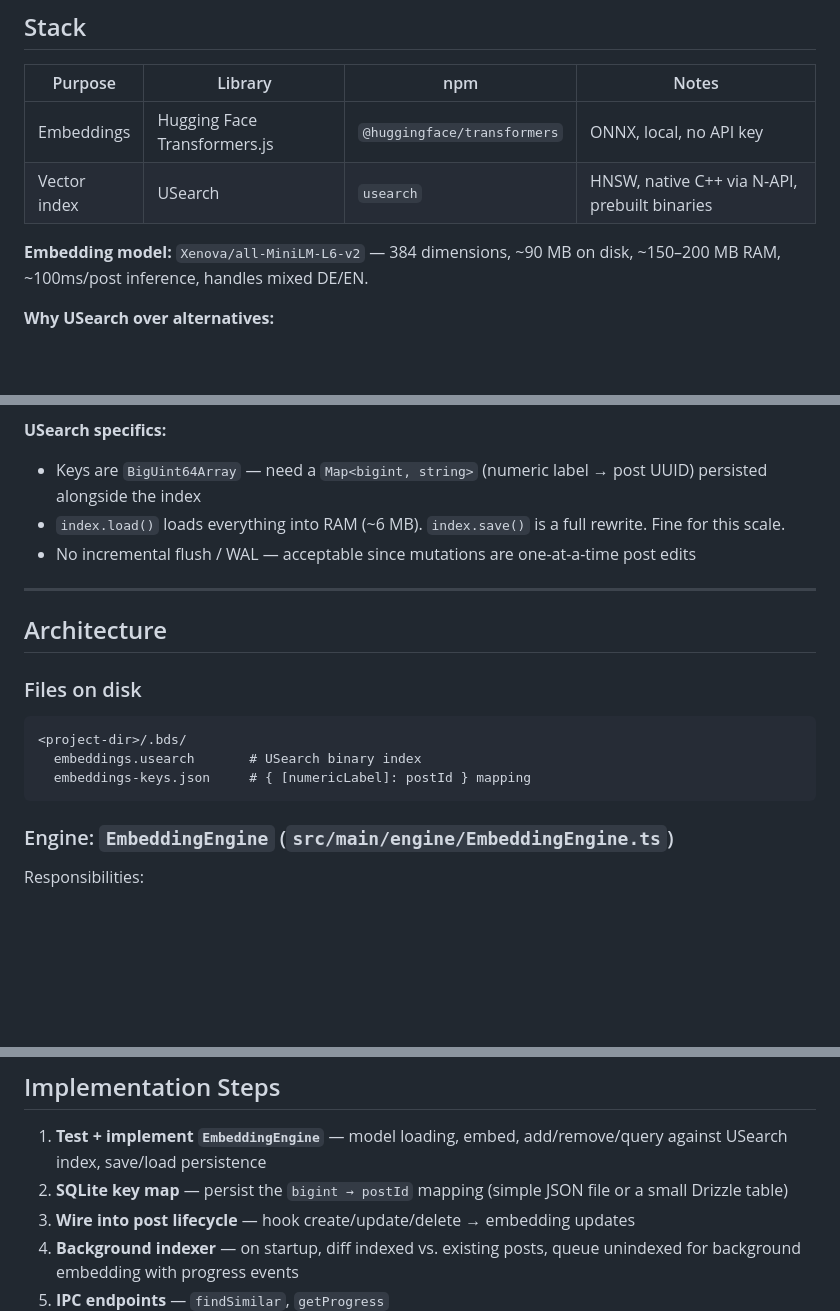
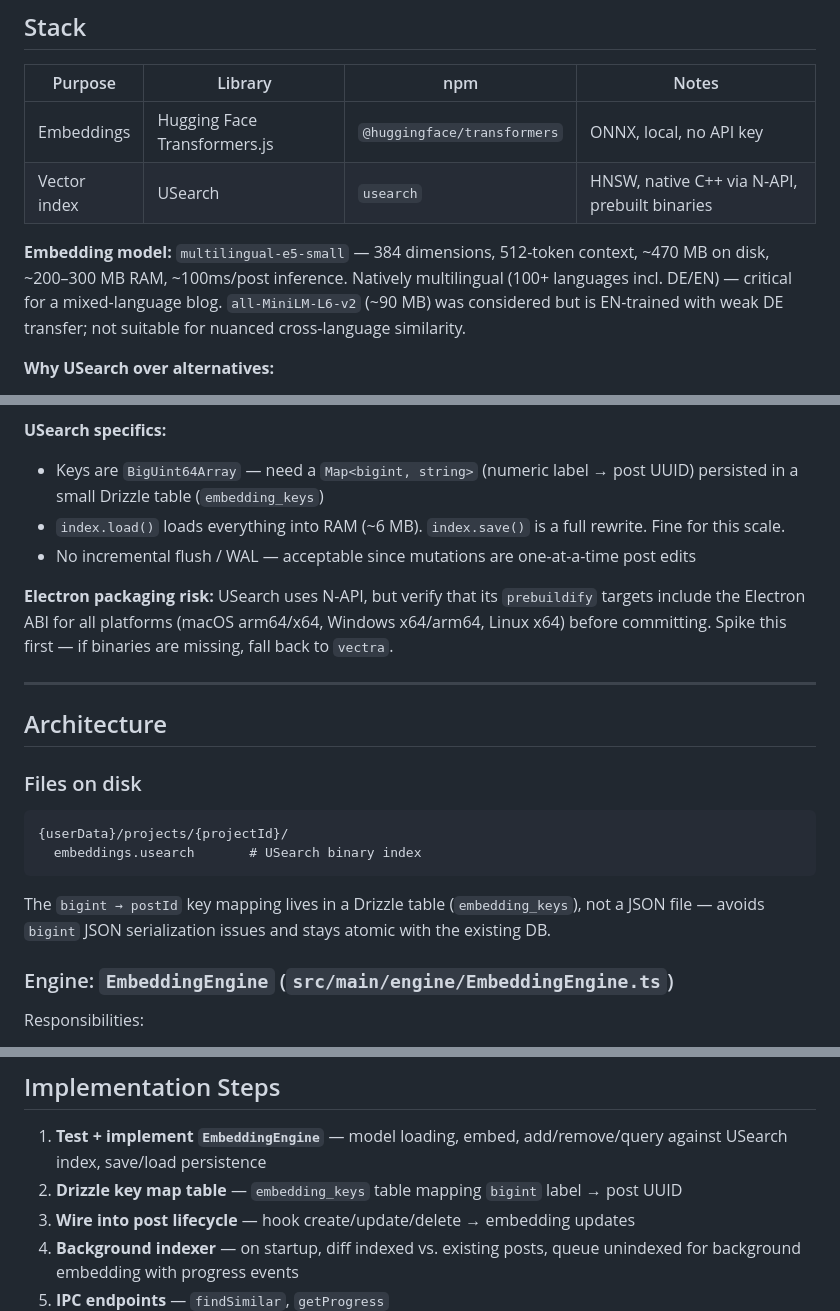
Before and after one commit to rfc1437/bDS, a Markdown page: BDS_SEMANTIC_SIMILARITY.md, 3 parts joined by grey strips. Drawn GitHub-style; blank space fills up the shorter version.

````diff
--- a/BDS_SEMANTIC_SIMILARITY.md
+++ b/BDS_SEMANTIC_SIMILARITY.md
@@ -21,7 +21,7 @@ Requires threading `currentPostId` from `Editor.tsx` → `InsertModal` (currentl
 | Embeddings | Hugging Face Transformers.js | `@huggingface/transformers` | ONNX, local, no API key |
 | Vector index | USearch | `usearch` | HNSW, native C++ via N-API, prebuilt binaries |
 
-**Embedding model:** `Xenova/all-MiniLM-L6-v2` — 384 dimensions, ~90 MB on disk, ~150–200 MB RAM, ~100ms/post inference, handles mixed DE/EN.
+**Embedding model:** `multilingual-e5-small` — 384 dimensions, 512-token context, ~470 MB on disk, ~200–300 MB RAM, ~100ms/post inference. Natively multilingual (100+ languages incl. DE/EN) — critical for a mixed-language blog. `all-MiniLM-L6-v2` (~90 MB) was considered but is EN-trained with weak DE transfer; not suitable for nuanced cross-language similarity.
 
 **Why USearch over alternatives:**
 - `sqlite-vec` — requires `loadExtension()` on the SQLite driver; bDS uses `@libsql/client` which doesn't expose it. Eliminated.
@@ -31,9 +31,11 @@ Requires threading `currentPostId` from `Editor.tsx` → `InsertModal` (currentl
 - **USearch** — prebuilt binaries via `prebuildify` (matches `sharp`, `@libsql/client` pattern), actively maintained, HNSW with SIMD, <1ms queries, binary persistence (~6 MB for 10k×384).
 
 **USearch specifics:**
-- Keys are `BigUint64Array` — need a `Map<bigint, string>` (numeric label → post UUID) persisted alongside the index
+- Keys are `BigUint64Array` — need a `Map<bigint, string>` (numeric label → post UUID) persisted in a small Drizzle table (`embedding_keys`)
 - `index.load()` loads everything into RAM (~6 MB). `index.save()` is a full rewrite. Fine for this scale.
 - No incremental flush / WAL — acceptable since mutations are one-at-a-time post edits
+
+**Electron packaging risk:** USearch uses N-API, but verify that its `prebuildify` targets include the Electron ABI for all platforms (macOS arm64/x64, Windows x64/arm64, Linux x64) before committing. Spike this first — if binaries are missing, fall back to `vectra`.
 
 ---
 
@@ -42,10 +44,11 @@ Requires threading `currentPostId` from `Editor.tsx` → `InsertModal` (currentl
 ### Files on disk
 
 ```
-<project-dir>/.bds/
+{userData}/projects/{projectId}/
   embeddings.usearch       # USearch binary index
-  embeddings-keys.json     # { [numericLabel]: postId } mapping
 ```
+
+The `bigint → postId` key mapping lives in a Drizzle table (`embedding_keys`), not a JSON file — avoids `bigint` JSON serialization issues and stays atomic with the existing DB.
 
 ### Engine: `EmbeddingEngine` (`src/main/engine/EmbeddingEngine.ts`)
 
@@ -106,7 +131,7 @@ Post create/update/delete events already exist in `PostEngine`. On post content
 ## Implementation Steps
 
 1. **Test + implement `EmbeddingEngine`** — model loading, embed, add/remove/query against USearch index, save/load persistence
-2. **SQLite key map** — persist the `bigint → postId` mapping (simple JSON file or a small Drizzle table)
+2. **Drizzle key map table** — `embedding_keys` table mapping `bigint` label → post UUID
 3. **Wire into post lifecycle** — hook create/update/delete → embedding updates
 4. **Background indexer** — on startup, diff indexed vs. existing posts, queue unindexed for background embedding with progress events
 5. **IPC endpoints** — `findSimilar`, `getProgress`
````
Also changed, not shown: other parts of BDS_SEMANTIC_SIMILARITY.md (+27 -5 lines).
